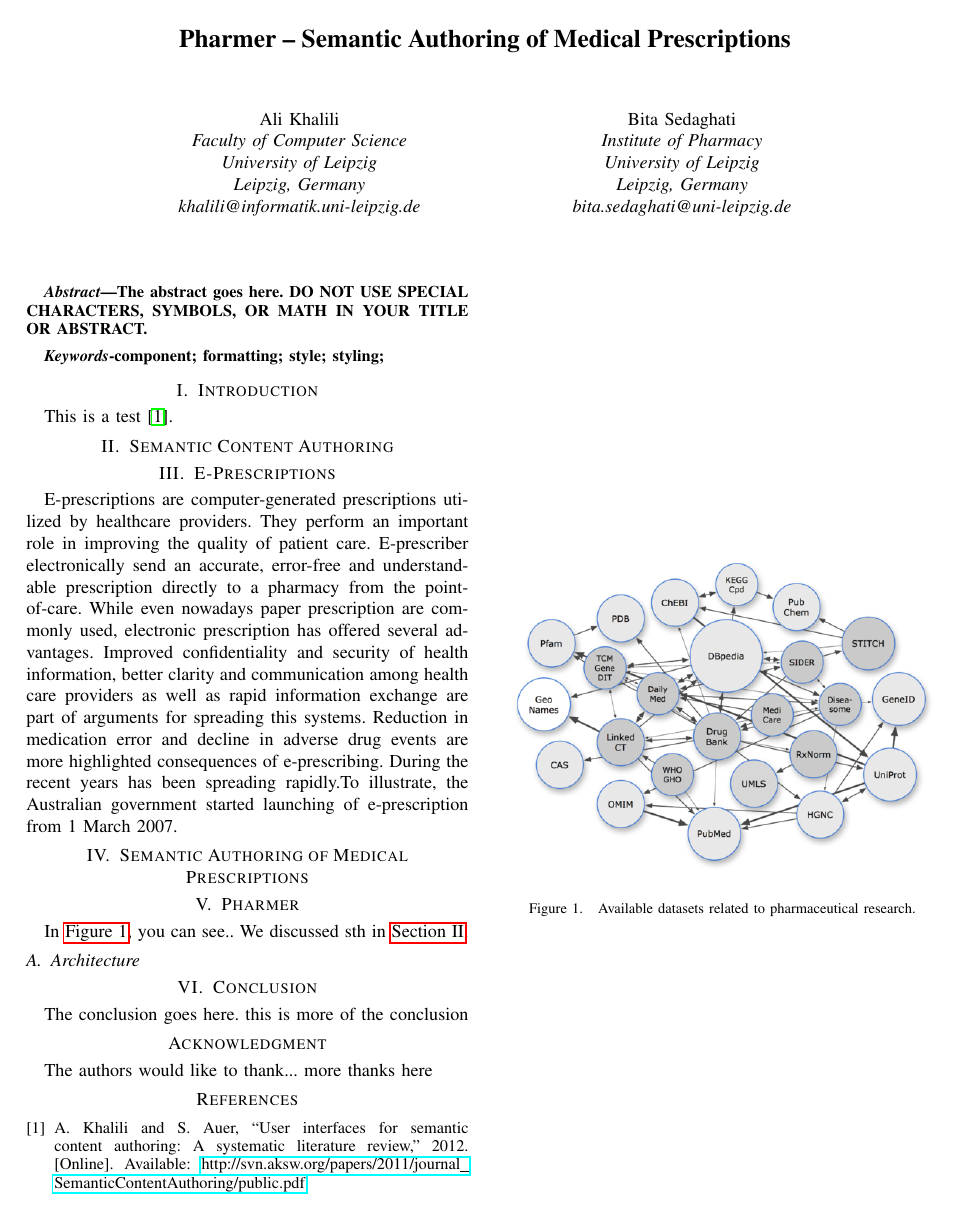
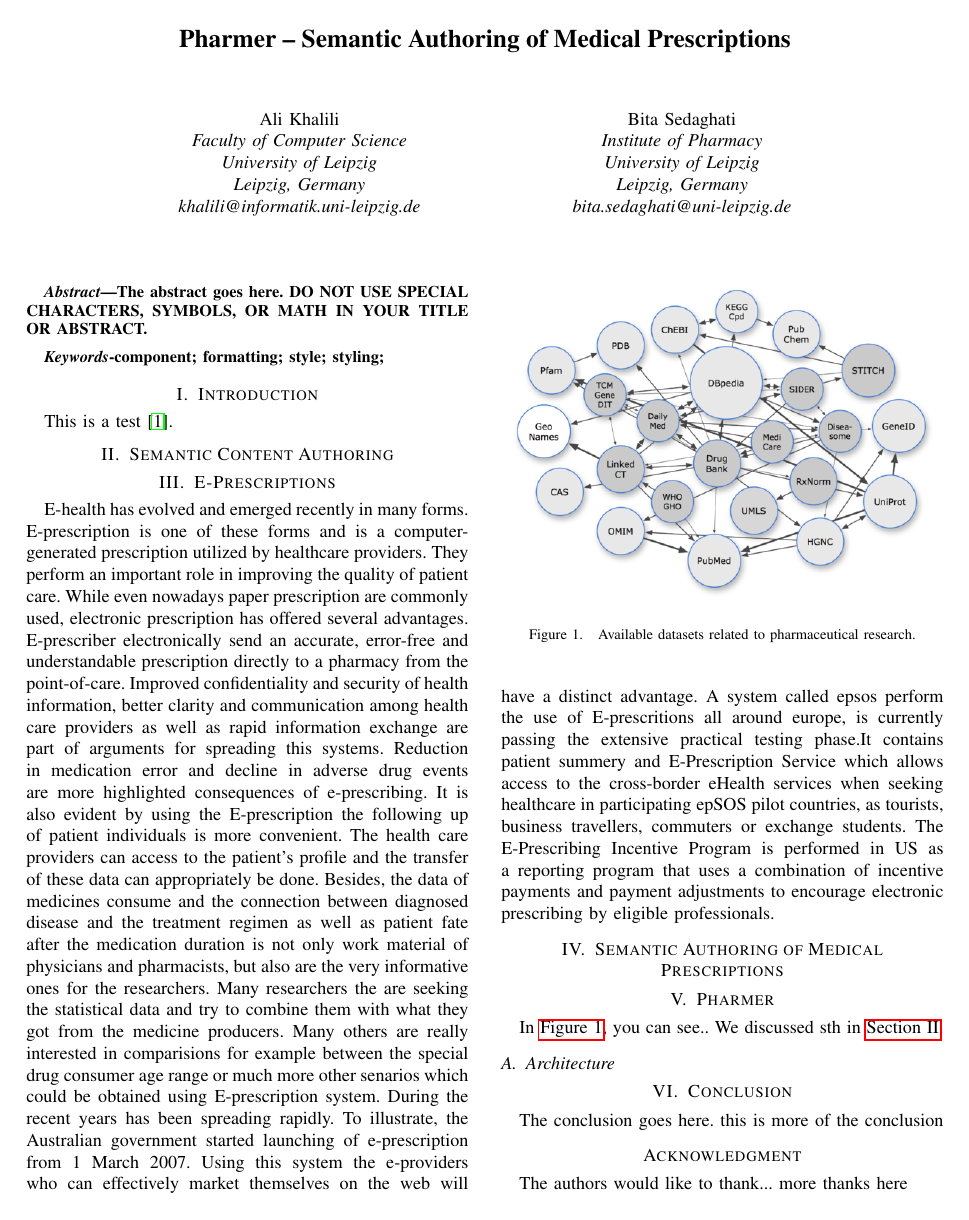
Before and after one commit to thinker007/pharmer, a LaTeX paper (paper/pharmer.tex): the whole page before the commit and page 1 of 2 after it. Compiled offline with pdfLaTeX; an older LaTeX class or package is replaced by its successor.

Commit message:
e prescription

```diff
--- a/paper/pharmer.tex
+++ b/paper/pharmer.tex
@@ -80,13 +82,23 @@ This is a test \cite{Khalili2012}.
 \label{sec:sca}
 
 \section{E-Prescriptions}
-E-prescriptions are computer-generated prescriptions utilized by healthcare providers.
+E-health has evolved and emerged recently in many forms.
+E-prescription is one of these forms and is a computer-generated prescription utilized by healthcare providers.
 They perform an important role in improving the quality of patient care.
+While even nowadays paper prescription are commonly used, electronic prescription has offered several advantages.
 E-prescriber electronically send an accurate, error-free and understandable prescription directly to a pharmacy from the point-of-care.
-While even nowadays paper prescription are commonly used, electronic prescription has offered several advantages.
 Improved confidentiality and security of health information, better clarity and communication among health care providers as well as rapid information exchange are part of arguments for spreading this systems.
 Reduction in medication error and decline in adverse drug events are more highlighted consequences of e-prescribing.
-During the recent years has been spreading rapidly.To illustrate, the Australian government started launching of e-prescription from 1 March 2007.
+It is also evident by using the E-prescription the following up of patient individuals is more convenient.
+The health care providers can access to the patient's profile and the transfer of these data can appropriately be done.
+Besides, the data of medicines consume and the connection between diagnosed disease and the treatment regimen as well as patient fate after the medication duration is not only work material of  physicians and pharmacists, but also are the very informative ones for the researchers.
+Many researchers  the are seeking the statistical data and try to combine them with what they got from the medicine producers. Many others are really interested in comparisions for example between the special drug consumer age range or much more other senarios which could be obtained using E-prescription system.
+During the recent years has been spreading rapidly. To illustrate, the Australian government started launching of e-prescription from 1 March 2007.
+Using this system the e-providers who can effectively market themselves on the web will have a distinct advantage.
+A system called epsos perform the use of E-prescritions all around europe, is currently passing the extensive practical testing phase.It contains patient summery and E-Prescription Service which allows access to the cross-border eHealth services when seeking healthcare in participating epSOS pilot countries, as tourists, business travellers, commuters or exchange students.
+The E-Prescribing Incentive Program is performed in US as a reporting program that uses a combination of incentive payments and payment adjustments to encourage electronic prescribing by eligible professionals.
+
+
 
 \section{Semantic Authoring of Medical Prescriptions}
 
```
Also changed, not shown: paper/pharmer.tex (2 more changed lines).
